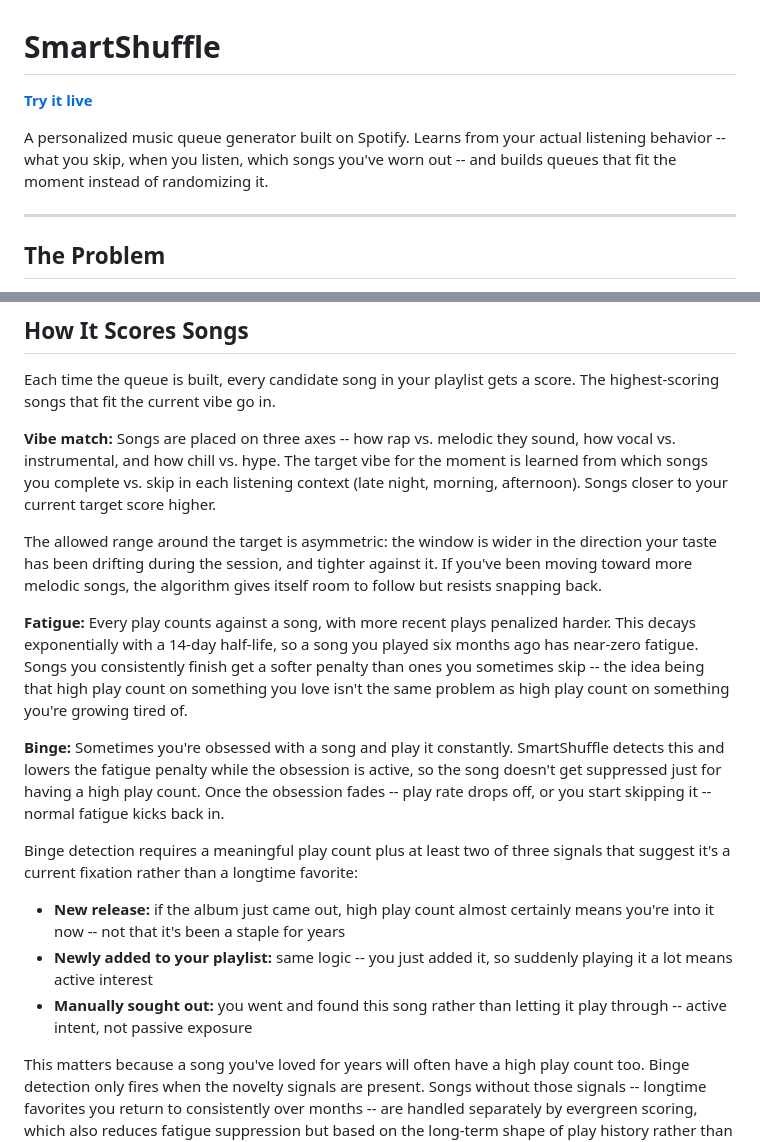
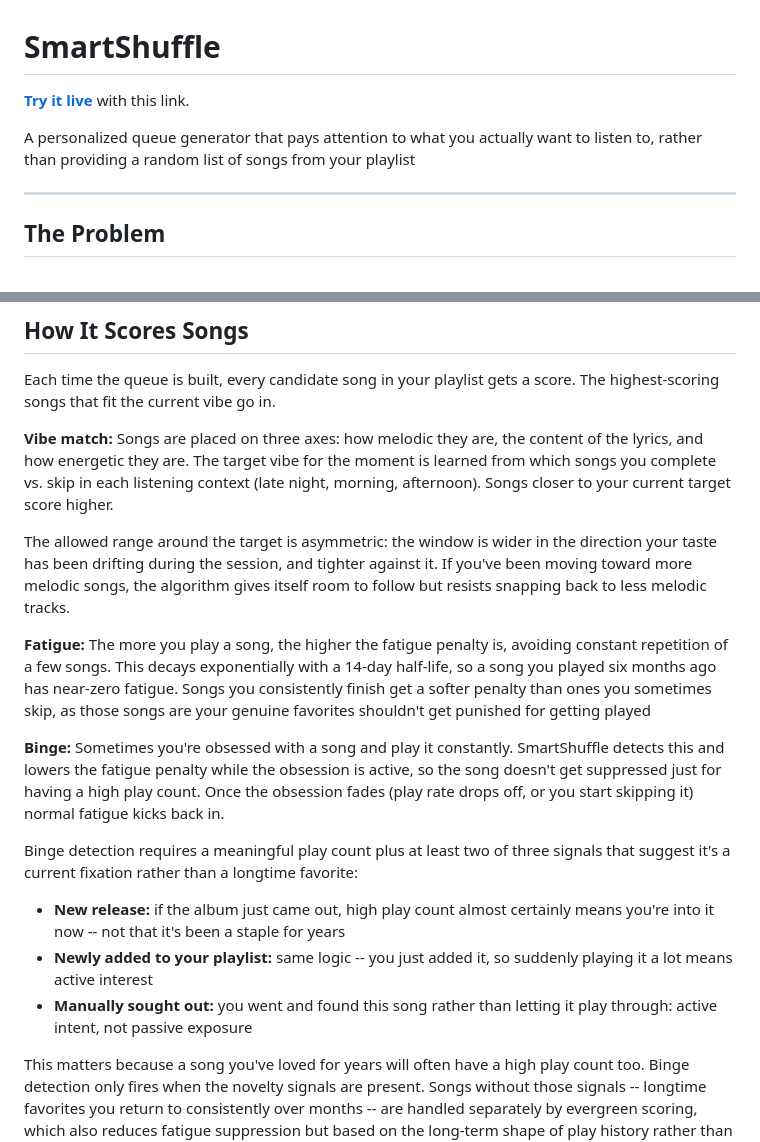
Before and after one commit to VinayakSarkar11/Spotify-SmartShuffle, a Markdown page: readme.md, 2 parts joined by grey strips. Rendered like a GitHub page.

Commit message:
docs: update readme description and vibe axis wording
Co-Authored-By: Claude Sonnet 4.6 <noreply@anthropic.com>

```diff
--- a/readme.md
+++ b/readme.md
@@ -1,8 +1,8 @@
 # SmartShuffle
 
-**[Try it live](https://spotify-smartshuffle-production.up.railway.app/)**
+**[Try it live](https://spotify-smartshuffle-production.up.railway.app/)** with this link.
 
-A personalized music queue generator built on Spotify. Learns from your actual listening behavior -- what you skip, when you listen, which songs you've worn out -- and builds queues that fit the moment instead of randomizing it.
+A personalized queue generator that pays attention to what you actually want to listen to, rather than providing a random list of songs from your playlist
 
 ---
 
@@ -49,18 +49,18 @@ Spotify doesn't expose skip events directly, and it doesn't tell you whether you
 
 Each time the queue is built, every candidate song in your playlist gets a score. The highest-scoring songs that fit the current vibe go in.
 
-**Vibe match:** Songs are placed on three axes -- how rap vs. melodic they sound, how vocal vs. instrumental, and how chill vs. hype. The target vibe for the moment is learned from which songs you complete vs. skip in each listening context (late night, morning, afternoon). Songs closer to your current target score higher.
+**Vibe match:** Songs are placed on three axes: how melodic they are, the content of the lyrics, and how energetic they are. The target vibe for the moment is learned from which songs you complete vs. skip in each listening context (late night, morning, afternoon). Songs closer to your current target score higher.
 
-The allowed range around the target is asymmetric: the window is wider in the direction your taste has been drifting during the session, and tighter against it. If you've been moving toward more melodic songs, the algorithm gives itself room to follow but resists snapping back.
+The allowed range around the target is asymmetric: the window is wider in the direction your taste has been drifting during the session, and tighter against it. If you've been moving toward more melodic songs, the algorithm gives itself room to follow but resists snapping back to less melodic tracks.
 
-**Fatigue:** Every play counts against a song, with more recent plays penalized harder. This decays exponentially with a 14-day half-life, so a song you played six months ago has near-zero fatigue. Songs you consistently finish get a softer penalty than ones you sometimes skip -- the idea being that high play count on something you love isn't the same problem as high play count on something you're growing tired of.
+**Fatigue:** The more you play a song, the higher the fatigue penalty is, avoiding constant repetition of a few songs. This decays exponentially with a 14-day half-life, so a song you played six months ago has near-zero fatigue. Songs you consistently finish get a softer penalty than ones you sometimes skip, as those songs are your genuine favorites shouldn't get punished for getting played
 
-**Binge:** Sometimes you're obsessed with a song and play it constantly. SmartShuffle detects this and lowers the fatigue penalty while the obsession is active, so the song doesn't get suppressed just for having a high play count. Once the obsession fades -- play rate drops off, or you start skipping it -- normal fatigue kicks back in.
+**Binge:** Sometimes you're obsessed with a song and play it constantly. SmartShuffle detects this and lowers the fatigue penalty while the obsession is active, so the song doesn't get suppressed just for having a high play count. Once the obsession fades (play rate drops off, or you start skipping it) normal fatigue kicks back in.
 
 Binge detection requires a meaningful play count plus at least two of three signals that suggest it's a current fixation rather than a longtime favorite:
 - **New release:** if the album just came out, high play count almost certainly means you're into it now -- not that it's been a staple for years
 - **Newly added to your playlist:** same logic -- you just added it, so suddenly playing it a lot means active interest
-- **Manually sought out:** you went and found this song rather than letting it play through -- active intent, not passive exposure
+- **Manually sought out:** you went and found this song rather than letting it play through: active intent, not passive exposure
 
 This matters because a song you've loved for years will often have a high play count too. Binge detection only fires when the novelty signals are present. Songs without those signals -- longtime favorites you return to consistently over months -- are handled separately by evergreen scoring, which also reduces fatigue suppression but based on the long-term shape of play history rather than a recent spike.
 
```
Also changed, not shown: other parts of readme.md (+1 -1 lines).
